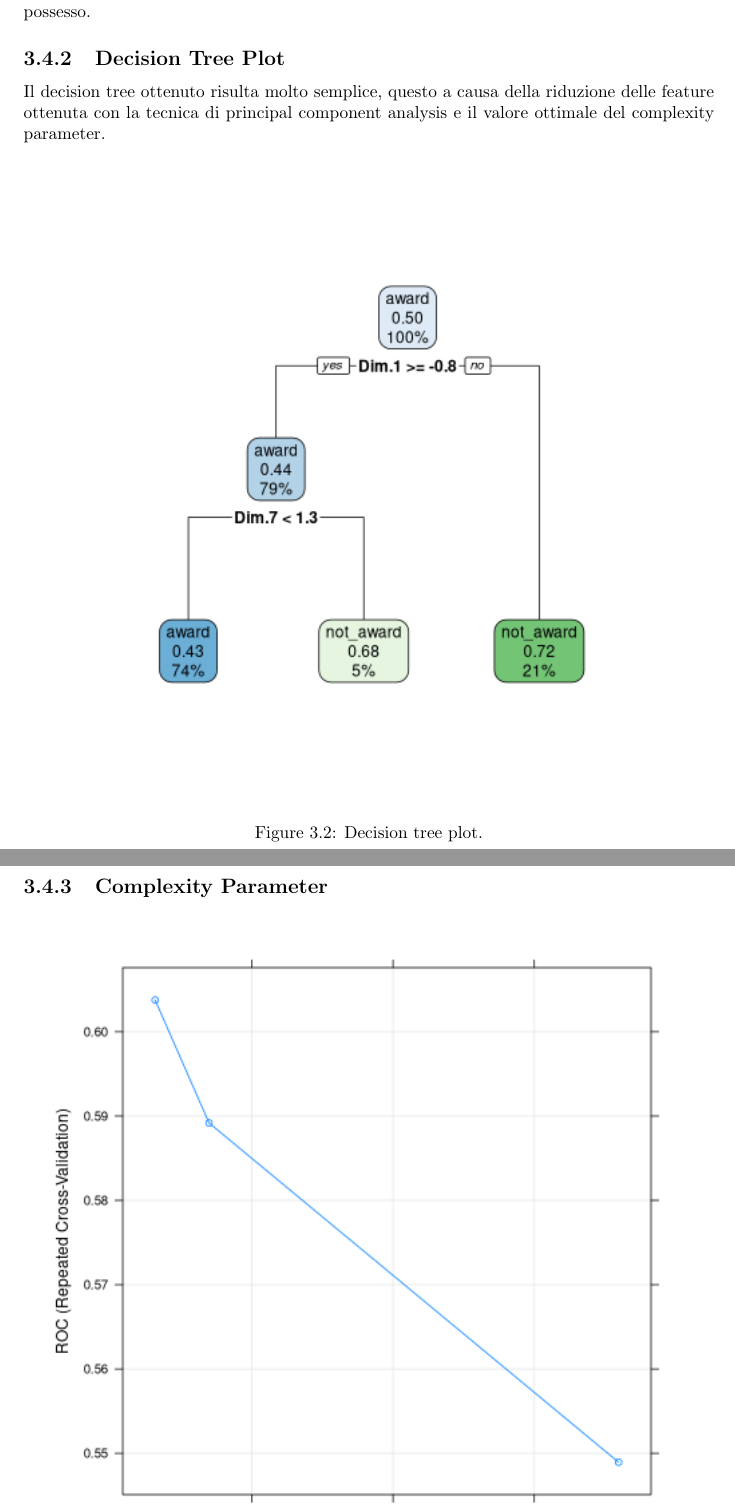
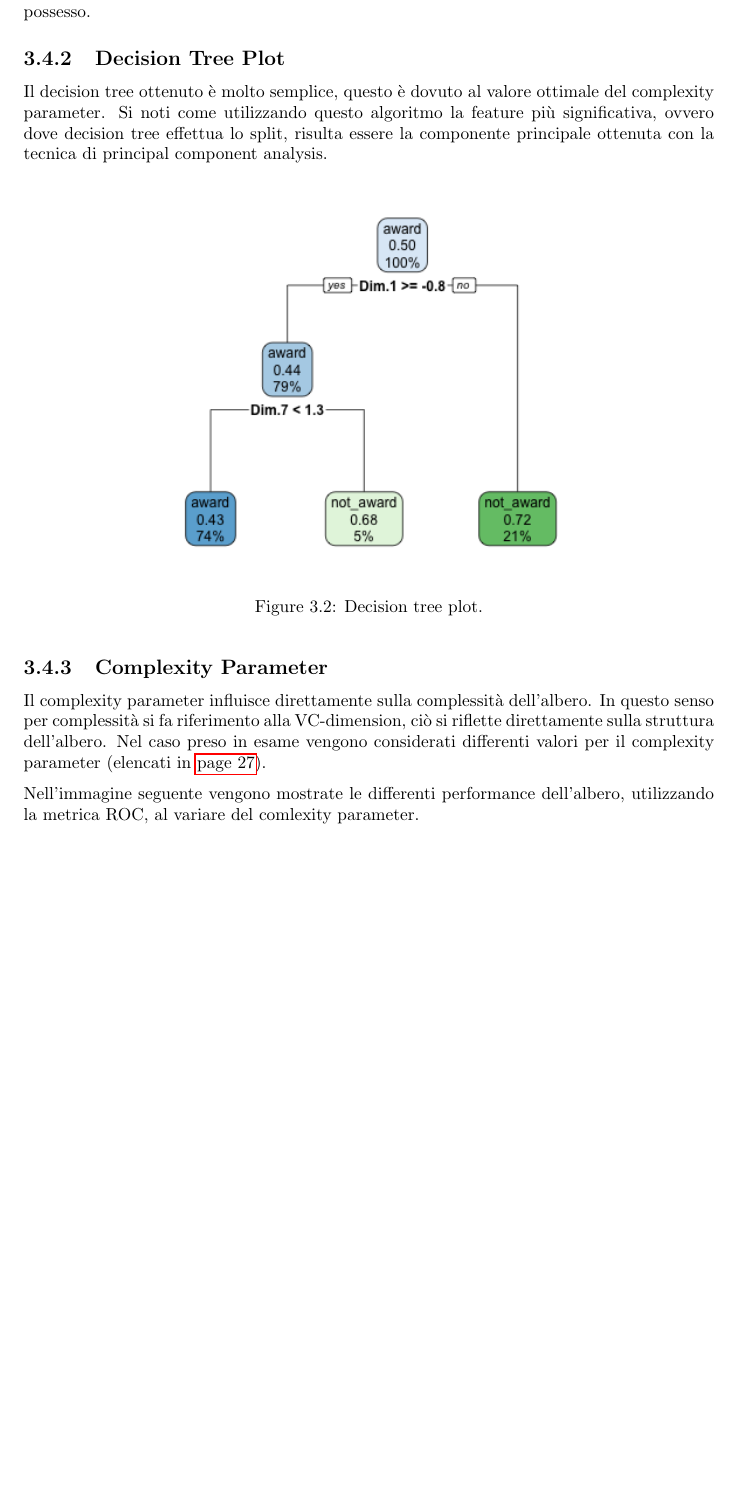
Before and after one commit to gianlucagiudice/spotify-award-predictor, a LaTeX book (doc/main.tex, which reads doc/chapters/results.tex): two parts of pages 29 and 30 of 36 before the commit and part of page 29 of 36 after it, the two joined at a grey line, cut so that both start at the same text, the shorter picture padded with empty space. Compiled offline with pdfLaTeX.

Commit message:
Nome file albero

```diff
--- a/doc/chapters/results.tex
+++ b/doc/chapters/results.tex
@@ -104,19 +105,23 @@ dataset relativamente ampio permette il training in un tempo
 ragionevole rispetto alla potenza computazionale in nostro possesso.
 
 \subsection{Decision Tree Plot}
+Il decision tree ottenuto è molto semplice, questo è dovuto al valore
+ottimale del complexity parameter. Si noti come utilizzando questo algoritmo
+la feature più significativa, ovvero dove decision tree effettua lo split, risulta
+essere la componente principale ottenuta con la tecnica di principal
+component analysis.
 
-Il decision tree ottenuto risulta molto semplice, questo a causa della
-riduzione delle feature ottenuta con la tecnica di principal component
-analysis e il valore ottimale del complexity parameter.
 
 \begin{figure}[H]
 	\centering
-	\includegraphics[width=13cm]{../images/decision_tree_plot.png}
+	\includegraphics[width=8cm,trim={2.5cm 2.5cm 2.5cm 2.5cm}, clip]{../images/rpart_plot.png}
 	\caption{Decision tree plot.}
 	\label{fig:decision_tree_plot}
 \end{figure}
 
 \subsection{Complexity Parameter}
+Il complexity parameter influisce direttamente sulla complessità dell'albero. In questo senso per complessità si fa riferimento alla VC-dimension, ciò si riflette direttamente sulla struttura dell'albero. Nel caso preso in esame vengono considerati differenti valori per il complexity parameter (elencati in \autopageref{tab:iperparametri}).
 
+Nell'immagine seguente vengono mostrate le differenti performance dell'albero, utilizzando la metrica ROC, al variare del comlexity parameter.
 \begin{figure}[H]
 	\centering
```
Also changed, not shown: images/rpart_cp_plot.png (added), images/rpart_plot.png (added), doc/chapters/results.tex (3 more changed lines), 1 other file.
